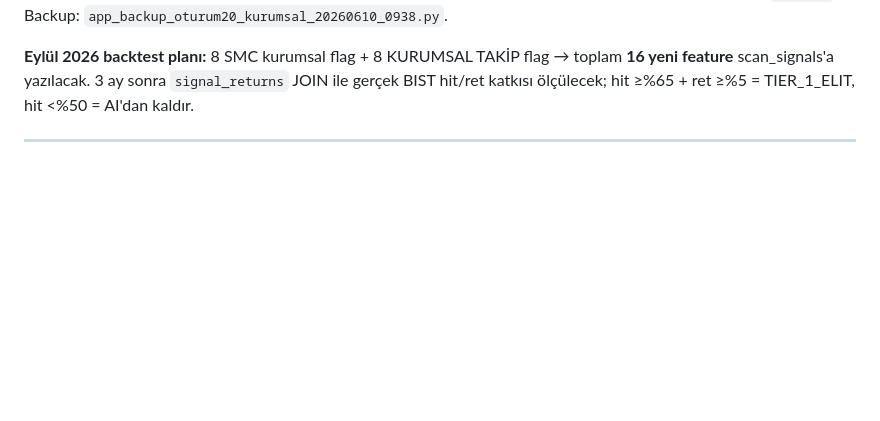
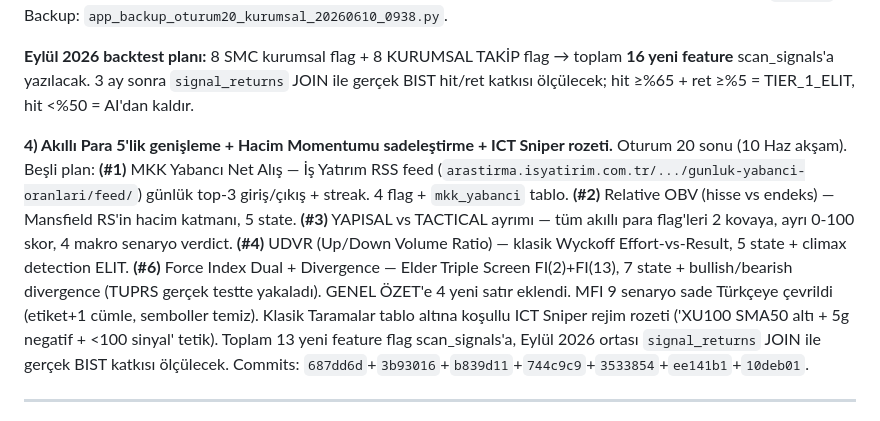
Before and after one commit to DEGISA74/smr-bot, a Markdown page: CLAUDE.md, the part around the change. GitHub-like rendering; blank space fills up the shorter version.

Commit message:
docs(CLAUDE.md): Oturum 20 sonu — Akıllı Para 5'lik + MFI sade + ICT rozeti
Son Oturum Notu bloğuna 4. iş eklendi:
  Akıllı Para 5'lik genişleme (MKK+RelOBV+Split+UDVR+ForceIndex)
  Hacim Momentumu 9 senaryo sadeleştirme
  ICT Sniper sessizlik rozeti

Memory dosyaları (MEMORY.md) ayrıca güncellendi:
  3 yeni HATIRLATMA (Akıllı Para 5'lik, Hacim Momentumu sade, ICT rozeti)

```diff
--- a/CLAUDE.md
+++ b/CLAUDE.md
@@ -168,6 +168,8 @@
 
 **Eylül 2026 backtest planı:** 8 SMC kurumsal flag + 8 KURUMSAL TAKİP flag → toplam **16 yeni feature** scan_signals'a yazılacak. 3 ay sonra `signal_returns` JOIN ile gerçek BIST hit/ret katkısı ölçülecek; hit ≥%65 + ret ≥%5 = TIER_1_ELIT, hit <%50 = AI'dan kaldır.
 
+**4) Akıllı Para 5'lik genişleme + Hacim Momentumu sadeleştirme + ICT Sniper rozeti.** Oturum 20 sonu (10 Haz akşam). Beşli plan: **(#1)** MKK Yabancı Net Alış — İş Yatırım RSS feed (`arastirma.isyatirim.com.tr/.../gunluk-yabanci-oranlari/feed/`) günlük top-3 giriş/çıkış + streak. 4 flag + `mkk_yabanci` tablo. **(#2)** Relative OBV (hisse vs endeks) — Mansfield RS'in hacim katmanı, 5 state. **(#3)** YAPISAL vs TACTICAL ayrımı — tüm akıllı para flag'leri 2 kovaya, ayrı 0-100 skor, 4 makro senaryo verdict. **(#4)** UDVR (Up/Down Volume Ratio) — klasik Wyckoff Effort-vs-Result, 5 state + climax detection ELIT. **(#6)** Force Index Dual + Divergence — Elder Triple Screen FI(2)+FI(13), 7 state + bullish/bearish divergence (TUPRS gerçek testte yakaladı). GENEL ÖZET'e 4 yeni satır eklendi. MFI 9 senaryo sade Türkçeye çevrildi (etiket+1 cümle, semboller temiz). Klasik Taramalar tablo altına koşullu ICT Sniper rejim rozeti ('XU100 SMA50 altı + 5g negatif + <100 sinyal' tetik). Toplam 13 yeni feature flag scan_signals'a, Eylül 2026 ortası `signal_returns` JOIN ile gerçek BIST katkısı ölçülecek. Commits: `687dd6d`+`3b93016`+`b839d11`+`744c9c9`+`3533854`+`ee141b1`+`10deb01`.
+
 ---
 
 ## Önceki Oturum Notu — 6 Haz 2026 Oturum 18 (POC/VWAP kanıt-tabanlı yeniden yapı)
```
